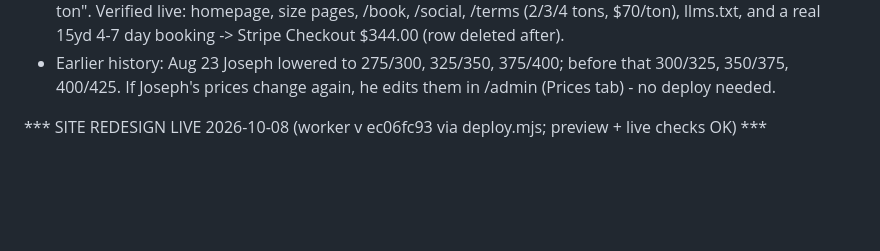
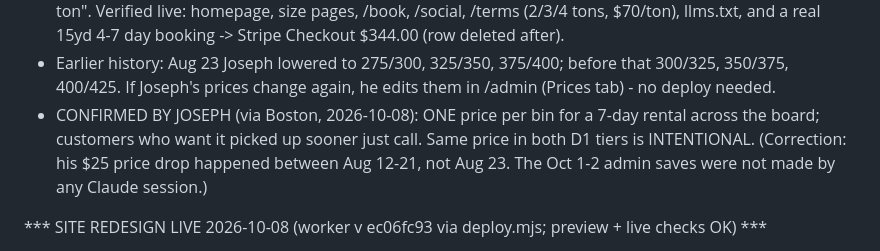
Before and after one commit to KellanLLC/triplerdump, a Markdown page: CLAUDE.md, the part around the change. GitHub-like rendering; blank space fills up the shorter version.

Commit message:
Note: Joseph confirmed one 7-day price per bin
Co-Authored-By: Claude Opus 5.5 <noreply@anthropic.com>

```diff
--- a/CLAUDE.md
+++ b/CLAUDE.md
@@ -8,6 +8,10 @@
   llms.txt, and a real 15yd 4-7 day booking -> Stripe Checkout $344.00 (row deleted after).
 - Earlier history: Aug 23 Joseph lowered to 275/300, 325/350, 375/400; before that 300/325, 350/375,
   400/425. If Joseph's prices change again, he edits them in /admin (Prices tab) - no deploy needed.
+- CONFIRMED BY JOSEPH (via Boston, 2026-10-08): ONE price per bin for a 7-day rental across the board;
+  customers who want it picked up sooner just call. Same price in both D1 tiers is INTENTIONAL.
+  (Correction: his $25 price drop happened between Aug 12-21, not Aug 23. The Oct 1-2 admin saves
+  were not made by any Claude session.)
 
 *** SITE REDESIGN LIVE 2026-10-08 (worker v ec06fc93 via deploy.mjs; preview + live checks OK) ***
 - New look on the Nichols Tree Removal "bones" (fixed header, photo hero + rate card, tape + trust bar,
```
